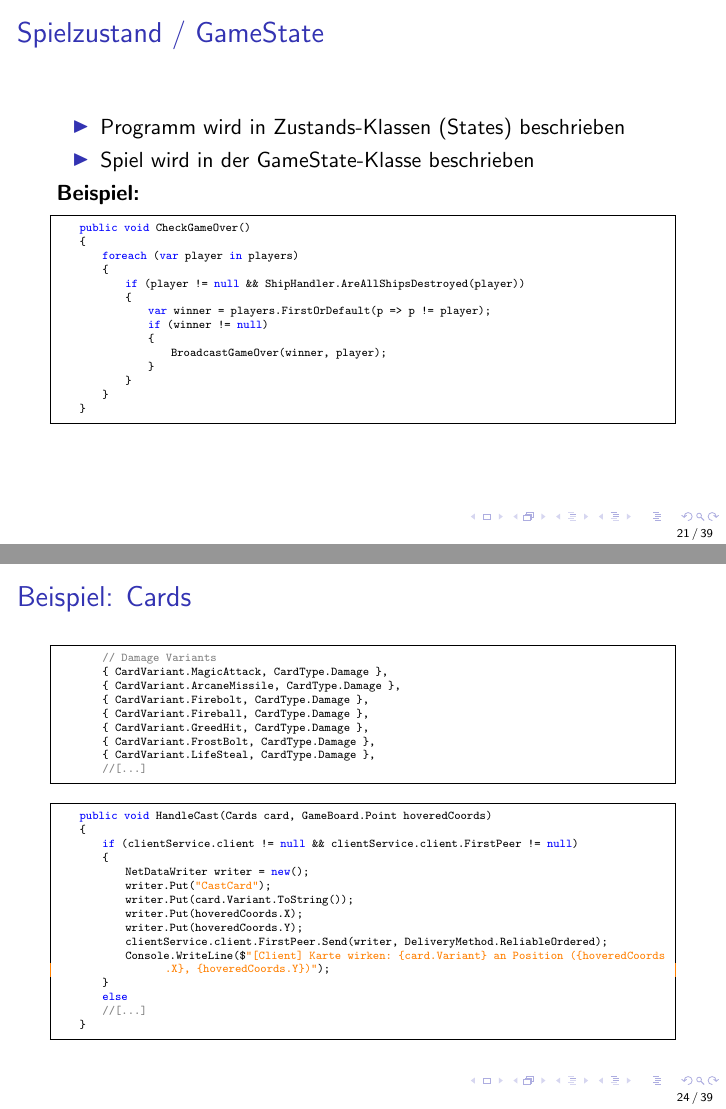
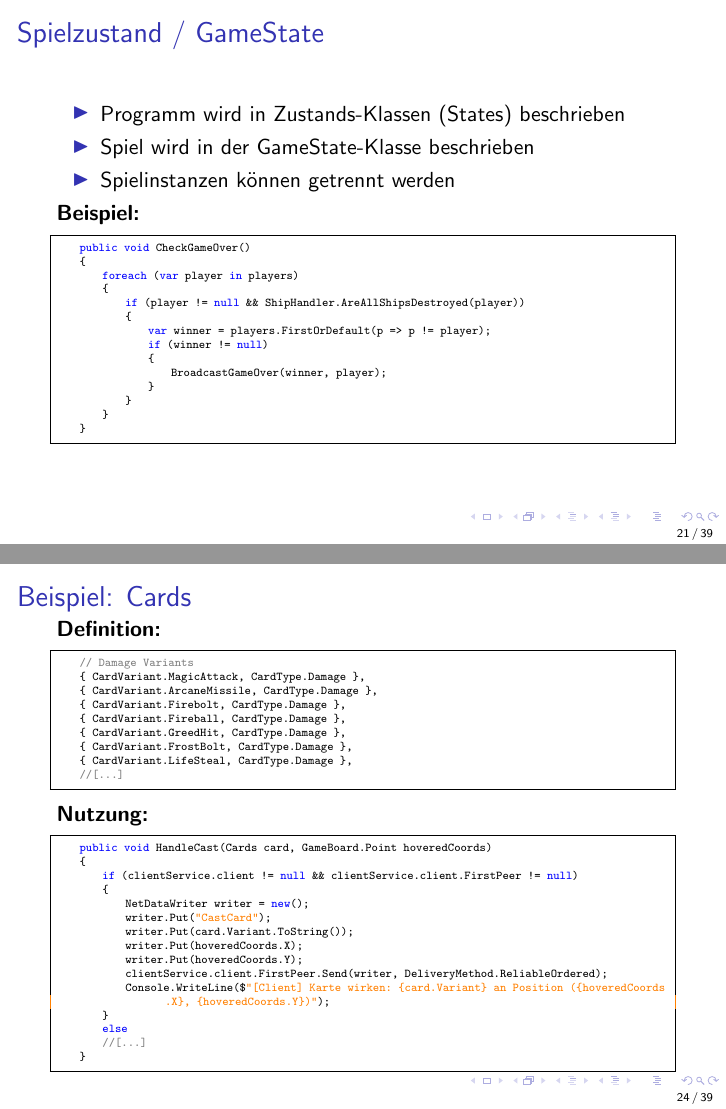
Before and after one commit to maxk2807/WaterWizards, LaTeX slides (presentation/Präsentation.tex): pages 21 and 24 of 39, joined at a grey line. Compiled offline with pdfLaTeX.

Commit message:
gamestate small fixes

```diff
--- a/presentation/Präsentation.tex
+++ b/presentation/Präsentation.tex
@@ -436,6 +436,7 @@ public class TextureManager
   \begin{itemize}
     \item Programm wird in Zustands-Klassen (States) beschrieben
     \item Spiel wird in der GameState-Klasse beschrieben
+    \item Spielinstanzen können getrennt werden
   \end{itemize}
   \textbf{Beispiel: }
   \begin{lstlisting}[language=CSharp, basicstyle=\ttfamily\tiny, breaklines=true]
@@ -502,6 +503,7 @@ public class TextureManager
 
 \begin{frame}[fragile]
   \frametitle{Beispiel: Cards}
+  \textbf{Definition: }
   \begin{lstlisting}[language=CSharp, basicstyle=\ttfamily\tiny, breaklines=true]
     // Damage Variants
     { CardVariant.MagicAttack, CardType.Damage },
@@ -513,6 +515,7 @@ public class TextureManager
     { CardVariant.LifeSteal, CardType.Damage },
     //[...]
   \end{lstlisting}
+  \textbf{Nutzung: }
   \begin{lstlisting}[language=CSharp, basicstyle=\ttfamily\tiny, breaklines=true]
     public void HandleCast(Cards card, GameBoard.Point hoveredCoords)
     {
```
Also changed, not shown: presentation/Präsentation.pdf, 3 other files. Lines whose indentation alone changed are shown as unchanged.
